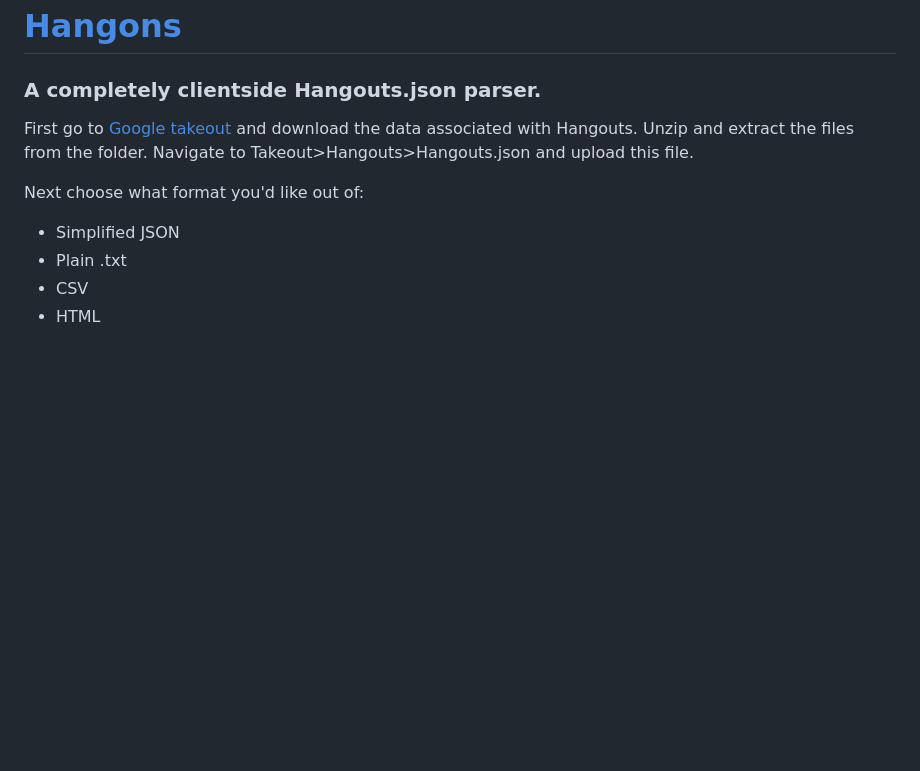
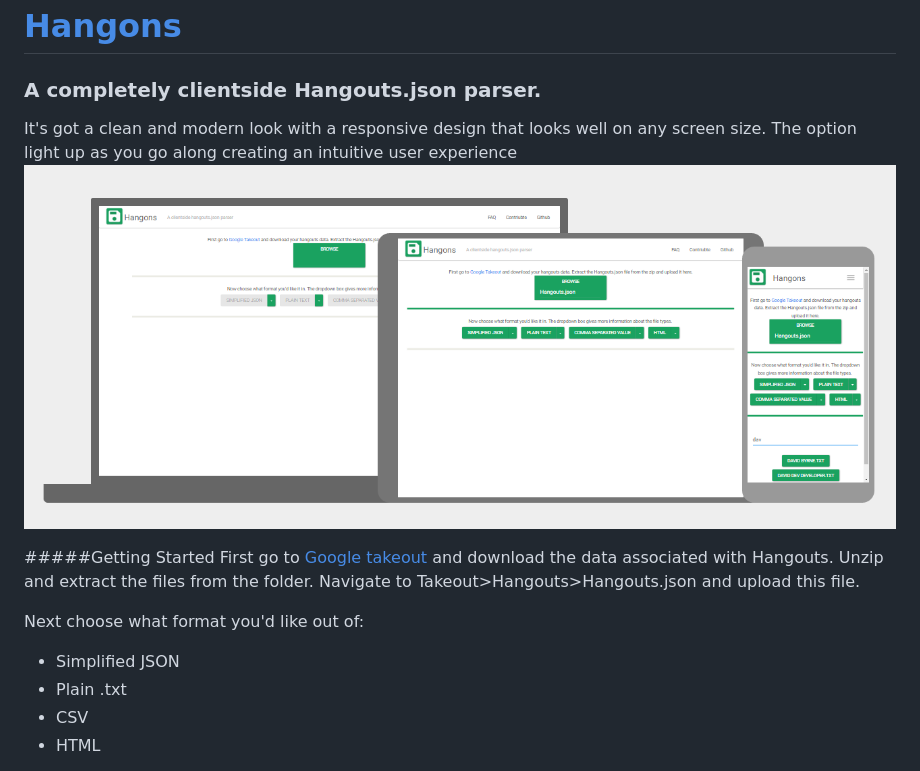
Before and after one commit to David-Byrne/Hangons, a Markdown page: README.md, the part around the change. GitHub-like rendering; pictures changed too: images/homescreen.png (added); blank space fills up the shorter version.

Commit message:
Adds home-screen image to readme

```diff
--- a/README.md
+++ b/README.md
@@ -1,6 +1,11 @@
 # [Hangons](http://david-byrne.github.io/Hangons/)
 ### A completely clientside Hangouts.json parser.
 
+It's got a clean and modern look with a responsive design that looks well on any screen size. The option light up as you go along
+creating an intuitive user experience
+![Homescreen](https://raw.githubusercontent.com/David-Byrne/Hangons/master/images/homescreen.png)
+
+#####Getting Started
 First go to [Google takeout](https://takeout.google.com/settings/takeout) and download the data associated with Hangouts.
 Unzip and extract the files from the folder. Navigate to Takeout>Hangouts>Hangouts.json and upload this file.
 
```
